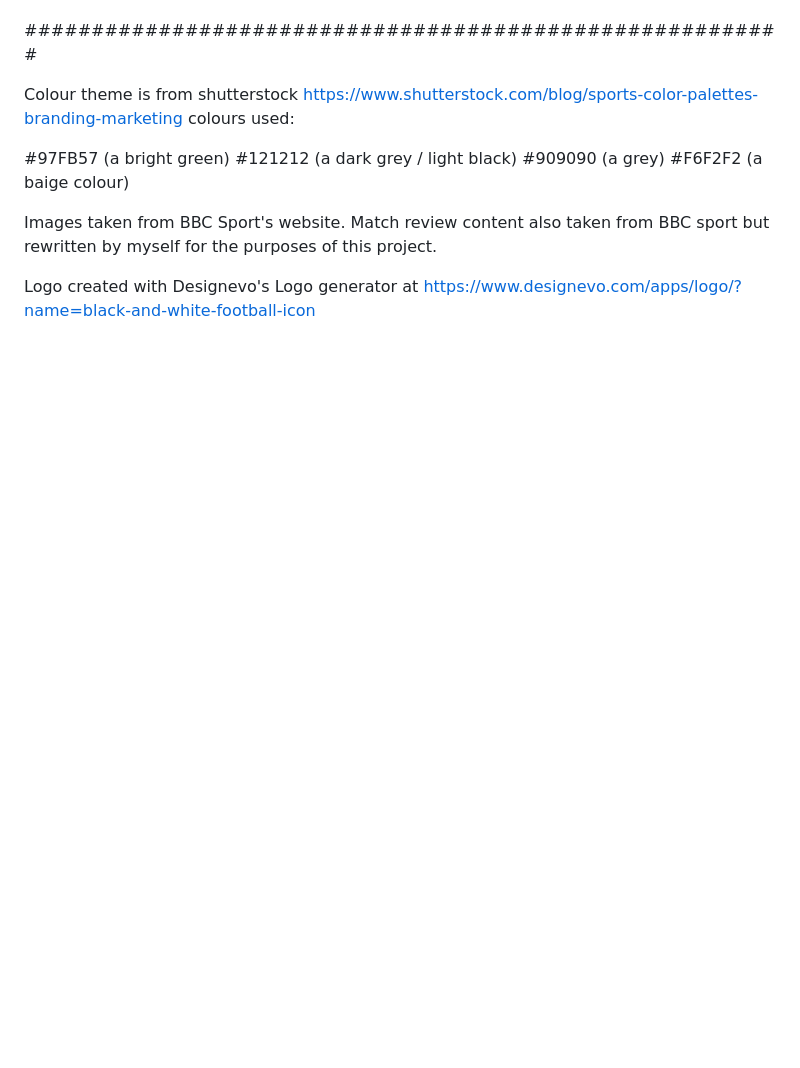
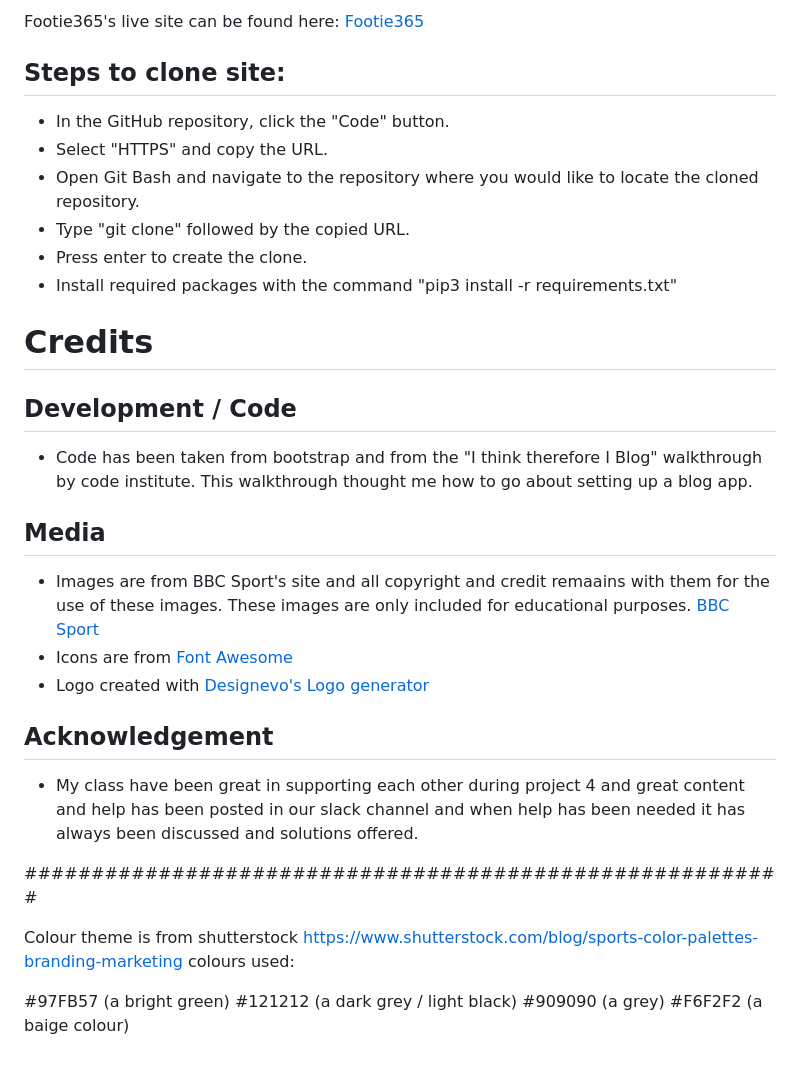
Before and after one commit to chancandan/portfolio-project-4-Footie365, a Markdown page: README.md, the part around one of its changes. Drawn GitHub-style; blank space fills up the shorter version.

```diff
--- a/README.md
+++ b/README.md
@@ -214,3 +306,30 @@ To read about the testing carried out for this site, please click the below link
+Footie365's live site can be found here: [Footie365](https://footie365-3519eaeedcde.herokuapp.com/)
+
+## Steps to clone site:
+- In the GitHub repository, click the "Code" button.
+- Select "HTTPS" and copy the URL.
+- Open Git Bash and navigate to the repository where you would like to locate the cloned repository.
+- Type "git clone" followed by the copied URL.
+- Press enter to create the clone.
+- Install required packages with the command "pip3 install -r requirements.txt"
+
+# Credits
+## Development / Code
+- Code has been taken from bootstrap and from the "I think therefore I Blog" walkthrough by code institute. This walkthrough thought me how to go about setting up a blog app.
+
+## Media
+- Images are from BBC Sport's site and all copyright and credit remaains with them for the use of these images. These images are only included for educational purposes. [BBC Sport](https://www.bbc.com/sport)
+- Icons are from [Font Awesome](https://fontawesome.com)
+- Logo created with [Designevo's Logo generator](https://www.designevo.com/apps/logo/?name=black-and-white-football-icon)
+
+
+## Acknowledgement
+- My class have been great in supporting each other during project 4 and great content and help has been posted in our slack channel and when help has been needed it has always been discussed and solutions offered.
+
+
+
+
+
 
 
 
@@ -225,10 +344,3 @@ colours used:
 #121212 (a dark grey / light black)
 #909090 (a grey)
 #F6F2F2 (a baige colour)
-
-
-
-Images taken from BBC Sport's website. Match review content also taken from BBC sport but rewritten by myself for the purposes of this project.
-
-
-Logo created with Designevo's Logo generator at https://www.designevo.com/apps/logo/?name=black-and-white-football-icon
```
Also changed, not shown: other parts of README.md (+95 -3 lines).
